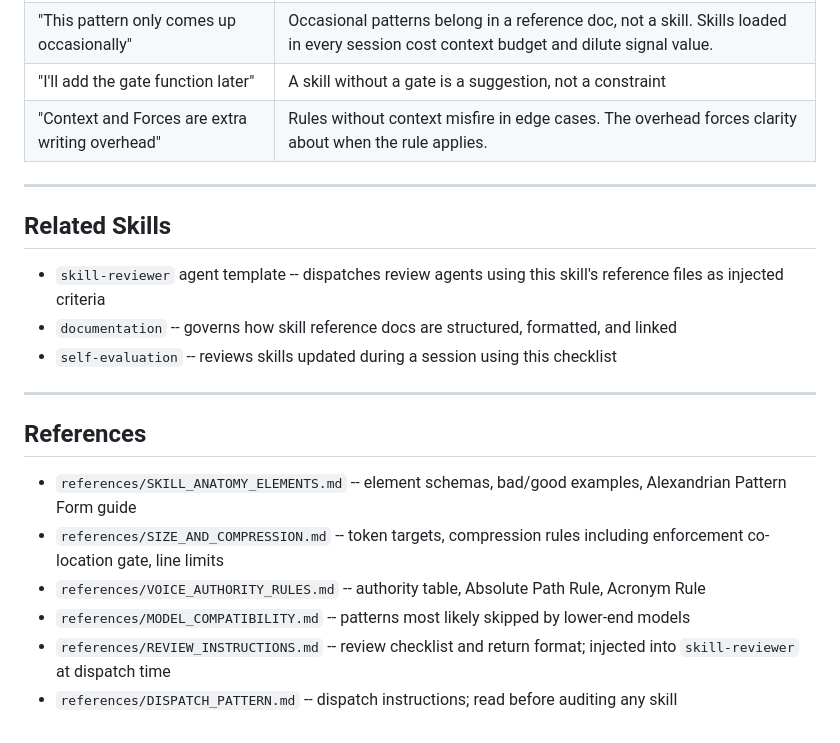
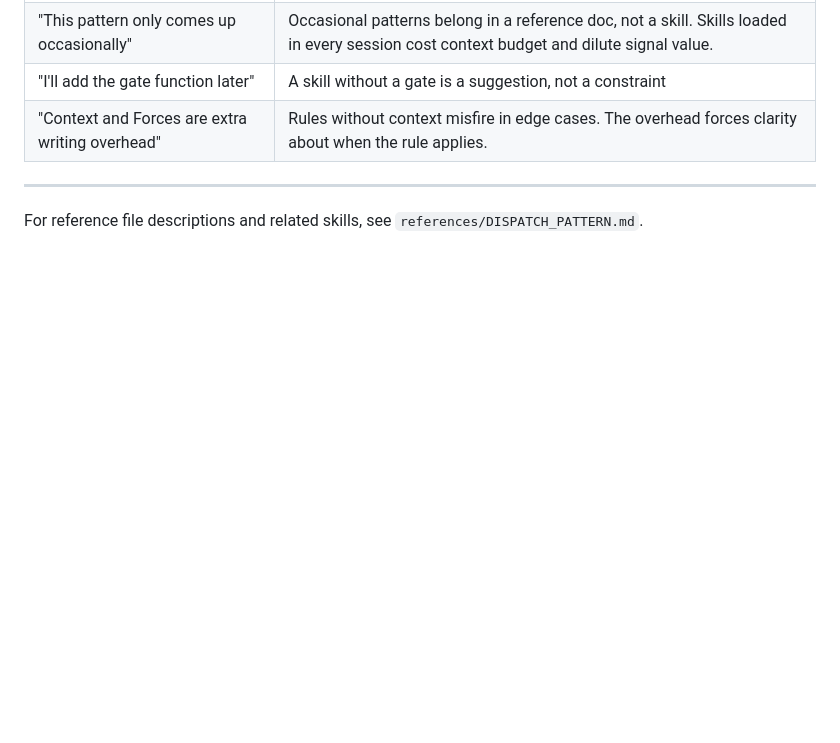
Before and after one commit to JPEGtheDev/story-to-ship, a Markdown page: skills/writing-skills/SKILL.md, the part around the change. GitHub-like rendering; blank space fills up the shorter version.

Commit message:
fix(documentation): address second-pass skill-reviewer findings
- DOCUMENTATION_PRINCIPLES.md: expand DDD on first use to
  "Domain-Driven Design (DDD)" (Acronym Rule)
- writing-skills SKILL.md: move ## Related Skills and ## References
  sections to references/DISPATCH_PATTERN.md; replace with one-line
  pointer -- brings SKILL.md from ~1,392 to ~1,172 tokens, within
  1,300-token ideal max for DELIVERY/REVIEW skills

Co-Authored-By: Claude Sonnet 4.6 <noreply@anthropic.com>

```diff
--- a/skills/writing-skills/SKILL.md
+++ b/skills/writing-skills/SKILL.md
@@ -77,19 +77,4 @@ Before creating, editing, or shipping any skill or agent template:
 
 ---
 
-## Related Skills
-
-- `skill-reviewer` agent template -- dispatches review agents using this skill's reference files as injected criteria
-- `documentation` -- governs how skill reference docs are structured, formatted, and linked
-- `self-evaluation` -- reviews skills updated during a session using this checklist
-
----
-
-## References
-
-- `references/SKILL_ANATOMY_ELEMENTS.md` -- element schemas, bad/good examples, Alexandrian Pattern Form guide
-- `references/SIZE_AND_COMPRESSION.md` -- token targets, compression rules including enforcement co-location gate, line limits
-- `references/VOICE_AUTHORITY_RULES.md` -- authority table, Absolute Path Rule, Acronym Rule
-- `references/MODEL_COMPATIBILITY.md` -- patterns most likely skipped by lower-end models
-- `references/REVIEW_INSTRUCTIONS.md` -- review checklist and return format; injected into `skill-reviewer` at dispatch time
-- `references/DISPATCH_PATTERN.md` -- dispatch instructions; read before auditing any skill
+For reference file descriptions and related skills, see `references/DISPATCH_PATTERN.md`.
```
Also changed, not shown: 2 other files.
